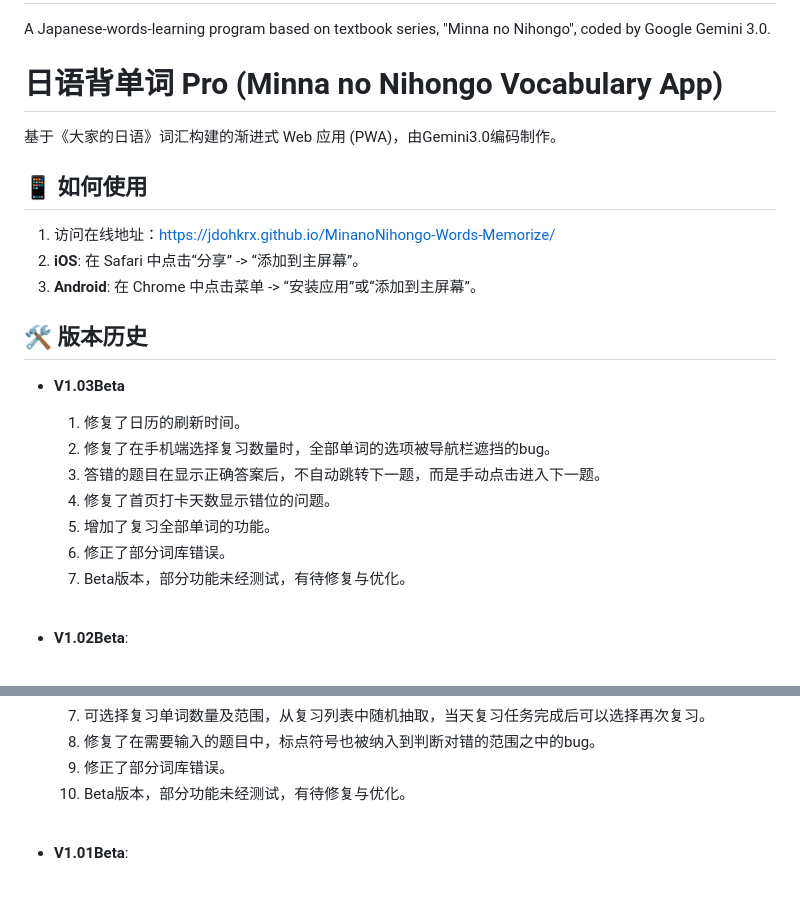
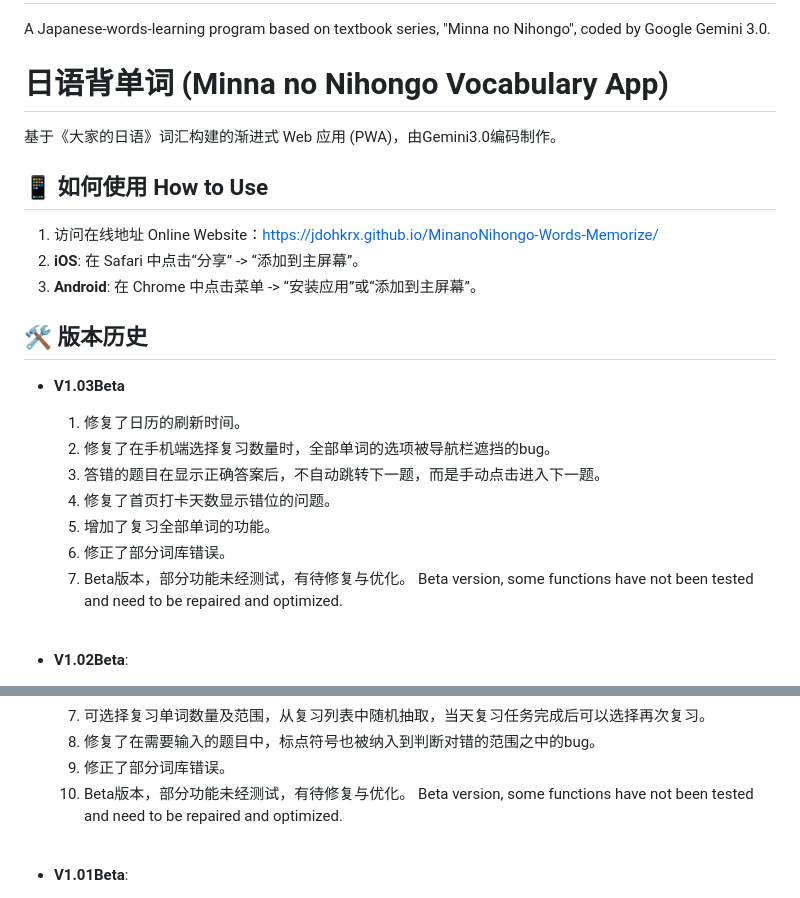
Before and after one commit to JdohkrX/MinanoNihongo-Words-Memorize, a Markdown page: README.md, 2 parts joined by grey strips. Rendered like a GitHub page.

```diff
--- a/README.md
+++ b/README.md
@@ -1,12 +1,12 @@
 # MinanoNihongo-Words-Memorize
 A Japanese-words-learning program based on textbook series, "Minna no Nihongo", coded by Google Gemini 3.0.
 
-# 日语背单词 Pro (Minna no Nihongo Vocabulary App)
+# 日语背单词 (Minna no Nihongo Vocabulary App)
 
 基于《大家的日语》词汇构建的渐进式 Web 应用 (PWA)，由Gemini3.0编码制作。
 
-## 📱 如何使用
-1. 访问在线地址：https://jdohkrx.github.io/MinanoNihongo-Words-Memorize/
+## 📱 如何使用 How to Use
+1. 访问在线地址 Online Website：https://jdohkrx.github.io/MinanoNihongo-Words-Memorize/
 2. **iOS**: 在 Safari 中点击“分享” -> “添加到主屏幕”。
 3. **Android**: 在 Chrome 中点击菜单 -> “安装应用”或“添加到主屏幕”。
 
@@ -19,6 +19,7 @@ A Japanese-words-learning program based on textbook series, "Minna no Nihongo",
   5. 增加了复习全部单词的功能。
   6. 修正了部分词库错误。
   7. Beta版本，部分功能未经测试，有待修复与优化。
+     Beta version, some functions have not been tested and need to be repaired and optimized.
   <br>
 
 - **V1.02Beta**:
@@ -32,6 +33,7 @@ A Japanese-words-learning program based on textbook series, "Minna no Nihongo",
   8. 修复了在需要输入的题目中，标点符号也被纳入到判断对错的范围之中的bug。
   9. 修正了部分词库错误。
   10. Beta版本，部分功能未经测试，有待修复与优化。
+      Beta version, some functions have not been tested and need to be repaired and optimized.
   <br>
 
 - **V1.01Beta**:
```
